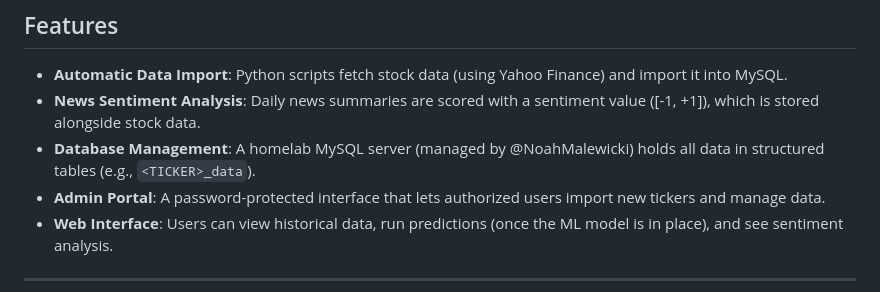
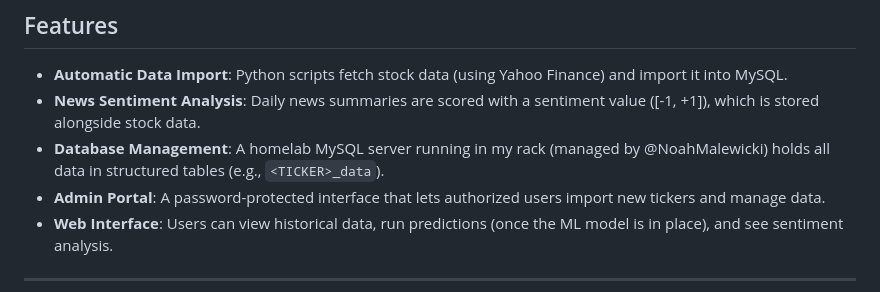
Before and after one commit to carterdossias/StockPricePrediction-FullStack, a Markdown page: README.md, the part around the change. Drawn GitHub-style.

```diff
--- a/README.md
+++ b/README.md
@@ -36,7 +36,7 @@ The goal of this project is to leverage various data sources—such as historica
 ## Features
 - **Automatic Data Import**: Python scripts fetch stock data (using Yahoo Finance) and import it into MySQL.
 - **News Sentiment Analysis**: Daily news summaries are scored with a sentiment value \([-1, +1]\), which is stored alongside stock data.
-- **Database Management**: A homelab MySQL server (managed by @NoahMalewicki) holds all data in structured tables (e.g., `<TICKER>_data`).
+- **Database Management**: A homelab MySQL server running in my rack (managed by @NoahMalewicki) holds all data in structured tables (e.g., `<TICKER>_data`).
 - **Admin Portal**: A password-protected interface that lets authorized users import new tickers and manage data.
 - **Web Interface**: Users can view historical data, run predictions (once the ML model is in place), and see sentiment analysis.
 
```
